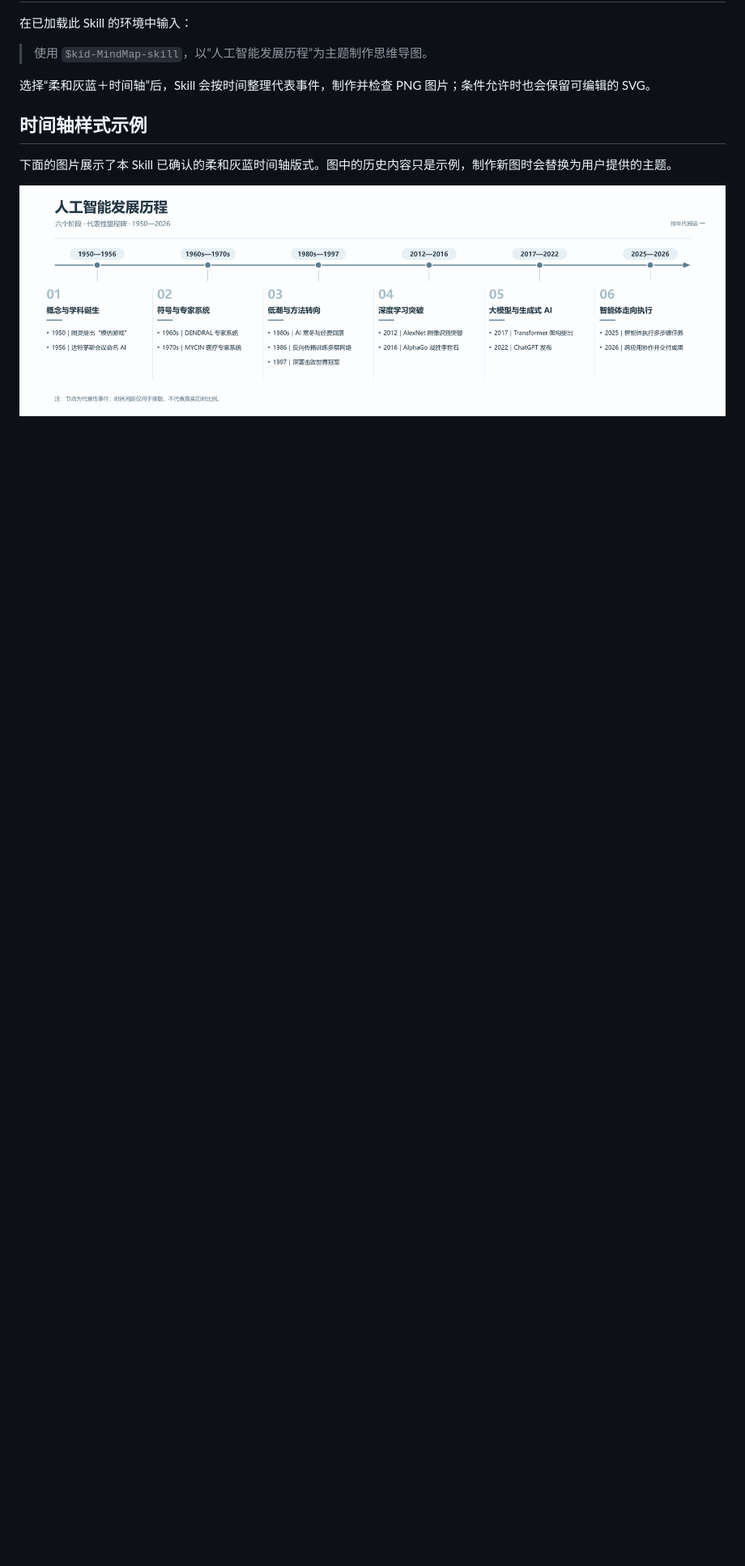
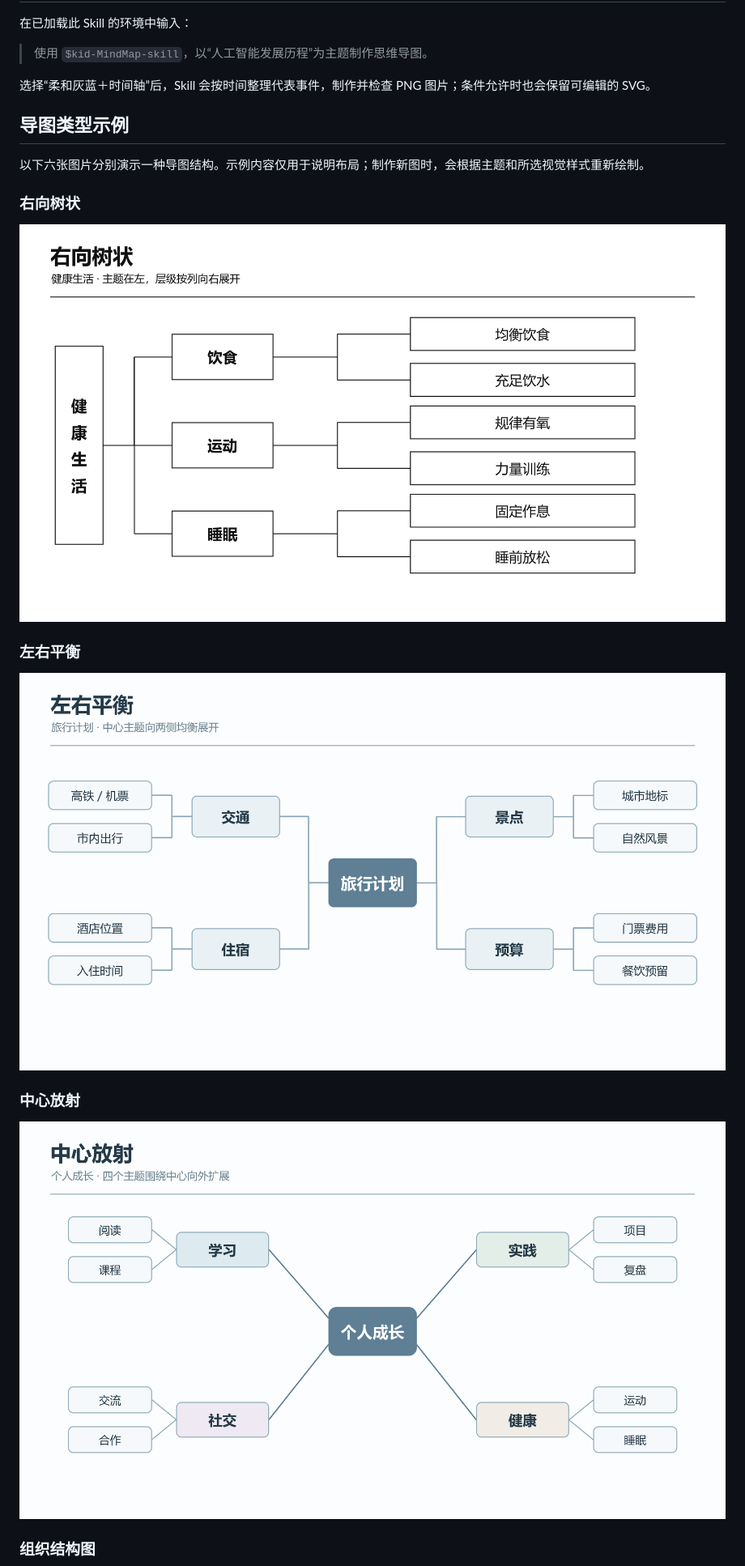
Before and after one commit to y-s03/kid-MindMap-skill, a Markdown page: README.md, the part around one of its changes. Shown at 81% size. Drawn GitHub-style; pictures changed too: references/images/balanced-example.png (added), references/images/radial-example.png (added), references/images/rightward-tree-example.png (added); blank space fills up the shorter version.

Commit message:
Add examples for each mind map type

```diff
--- a/README.md
+++ b/README.md
@@ -25,8 +25,21 @@
 
 选择“柔和灰蓝＋时间轴”后，Skill 会按时间整理代表事件，制作并检查 PNG 图片；条件允许时也会保留可编辑的 SVG。
 
-## 时间轴样式示例
+## 导图类型示例
 
-下面的图片展示了本 Skill 已确认的柔和灰蓝时间轴版式。图中的历史内容只是示例，制作新图时会替换为用户提供的主题。
+以下六张图片分别演示一种导图结构。示例内容仅用于说明布局；制作新图时，会根据主题和所选视觉样式重新绘制。
 
-![柔和灰蓝时间轴示例](references/images/timeline-grayblue-approved.png)
+### 右向树状
+
+![右向树状思维导图示例：健康生活](references/images/rightward-tree-example.png)
+
+### 左右平衡
+
+![左右平衡思维导图示例：旅行计划](references/images/balanced-example.png)
+
+### 中心放射
+
+![中心放射思维导图示例：个人成长](references/images/radial-example.png)
+
+### 组织结构图
+
```
Also changed, not shown: other parts of README.md (+20 -9 lines), references/images/fishbone-example.png (added), references/images/org-chart-example.png (added).
